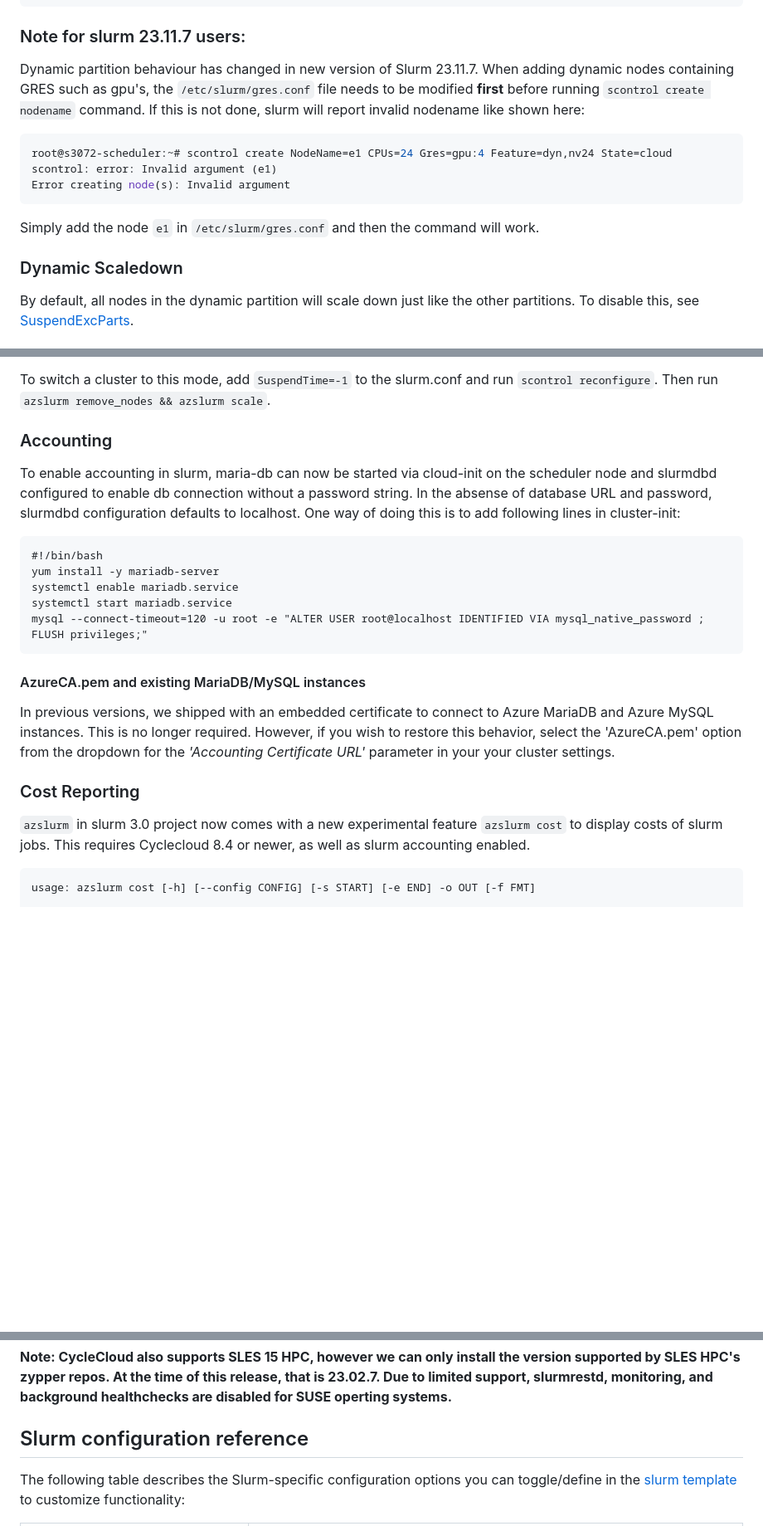
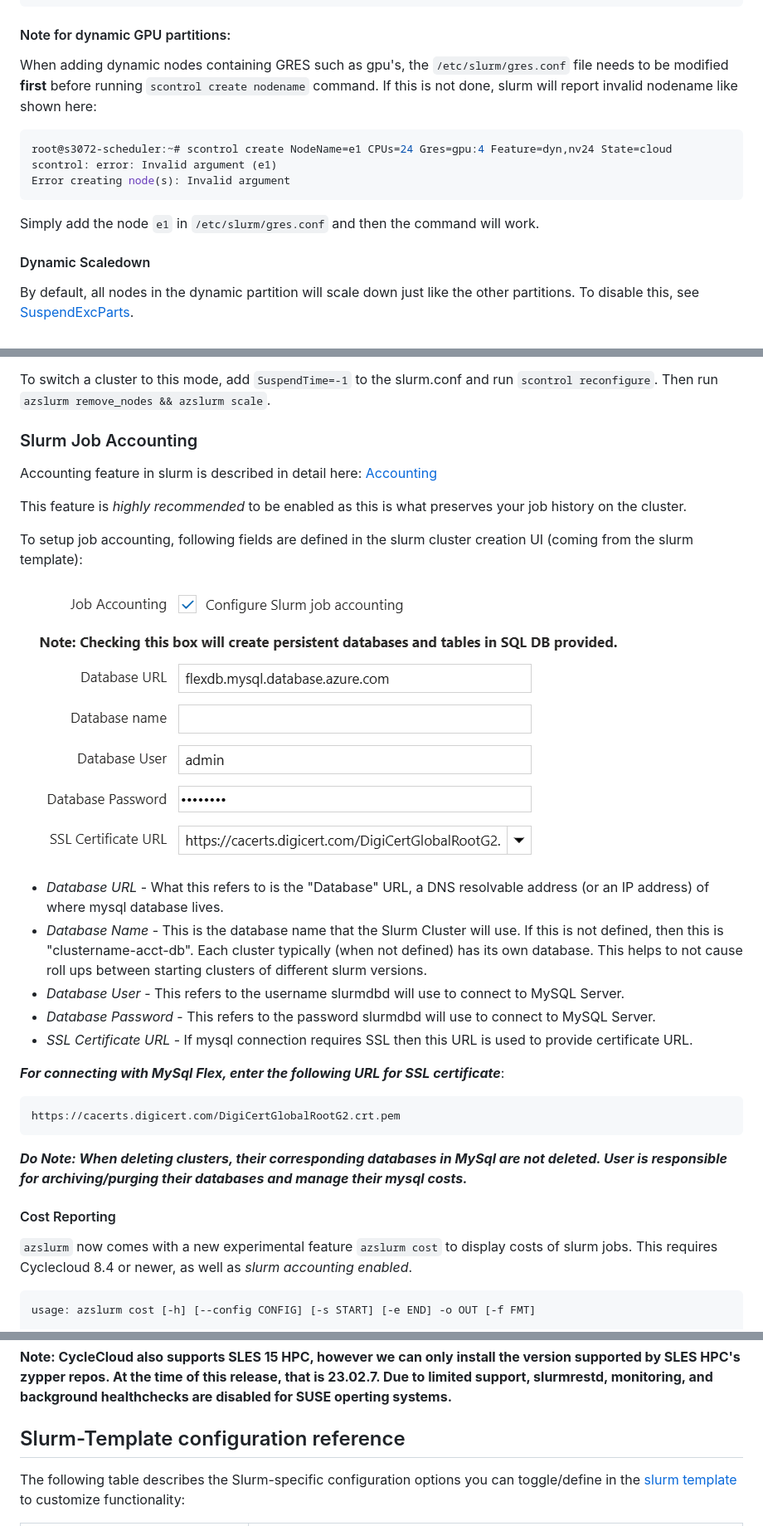
Before and after one commit to Azure/cyclecloud-slurm, a Markdown page: README.md, 3 parts joined by grey strips. Shown at 83% size. Drawn GitHub-style; pictures changed too: images/accounting.png (added); blank space fills up the shorter version.

Commit message:
Readme changes for 4.0.4 (#452)

````diff
--- a/README.md
+++ b/README.md
@@ -143,9 +142,9 @@ Multiple VM_Sizes are supported by default for dynamic partitions, and that is c
         Config.Multiselect = true
 ```
 
-### Note for slurm 23.11.7 users:
+#### Note for dynamic GPU partitions:
 
-Dynamic partition behaviour has changed in new version of Slurm 23.11.7. When adding dynamic nodes containing GRES such as gpu's, the `/etc/slurm/gres.conf` file needs to be modified **first** before
+When adding dynamic nodes containing GRES such as gpu's, the `/etc/slurm/gres.conf` file needs to be modified **first** before
 running `scontrol create nodename` command. If this is not done, slurm will report invalid nodename like shown here:
 
 ```bash
@@ -156,7 +155,7 @@ Error creating node(s): Invalid argument
 Simply add the node `e1` in `/etc/slurm/gres.conf` and then the command will work.
 
 
-### Dynamic Scaledown
+#### Dynamic Scaledown
 
 By default, all nodes in the dynamic partition will scale down just like the other partitions. To disable this, see [SuspendExcParts](https://slurm.schedmd.com/slurm.conf.html).
 
@@ -173,27 +172,37 @@ To start a cluster in this mode, simply add `SuspendTime=-1` to the additional s
 
 To switch a cluster to this mode, add `SuspendTime=-1` to the slurm.conf and run `scontrol reconfigure`. Then run `azslurm remove_nodes && azslurm scale`.
 
-### Accounting
+### Slurm Job Accounting
 
-To enable accounting in slurm, maria-db can now be started via cloud-init on the scheduler node and slurmdbd configured to enable db connection without a
-password string. In the absense of database URL and password, slurmdbd configuration defaults to localhost.
-One way of doing this is to add following lines in cluster-init:
+Accounting feature in slurm is described in detail here: [Accounting](https://slurm.schedmd.com/accounting.html)
+
+This feature is *highly recommended* to be enabled as this is what preserves your job history on the cluster.
+
+
+To setup job accounting, following fields are defined in the slurm cluster creation UI (coming from the slurm template):
+
+![Alt](/images/accounting.png "Slurm Accounting Setup")
+
+
+- *Database URL* - What this refers to is the "Database" URL, a DNS resolvable address (or an IP address) of where mysql database lives.
+- *Database Name* - This is the database name that the Slurm Cluster will use. If this is not defined, then this is "clustername-acct-db".
+                    Each cluster typically (when not defined) has its own database. This helps to not cause roll ups between starting clusters of different slurm versions.
+- *Database User* - This refers to the username slurmdbd will use to connect to MySQL Server.
+- *Database Password* - This refers to the password slurmdbd will use to connect to MySQL Server.
+- *SSL Certificate URL* - If mysql connection requires SSL then this URL is used to provide certificate URL.
+
+***For connecting with MySql Flex, enter the following URL for SSL certificate***:
 
 ```
-#!/bin/bash
-yum install -y mariadb-server
-systemctl enable mariadb.service
-systemctl start mariadb.service
-mysql --connect-timeout=120 -u root -e "ALTER USER root@localhost IDENTIFIED VIA mysql_native_password ; FLUSH privileges;"
+https://cacerts.digicert.com/DigiCertGlobalRootG2.crt.pem
 ```
 
-#### AzureCA.pem and existing MariaDB/MySQL instances
-In previous versions, we shipped with an embedded certificate to connect to Azure MariaDB and Azure MySQL instances. This is no longer required. However, if you wish to restore this behavior, select the 'AzureCA.pem' option from the dropdown for the _'Accounting Certificate URL'_ parameter in your your cluster settings.
+***Do Note: When deleting clusters, their corresponding databases in MySql are not deleted. User is responsible for archiving/purging their databases and manage their mysql costs.***
 
-### Cost Reporting
+#### Cost Reporting
 
-`azslurm` in slurm 3.0 project now comes with a new experimental feature `azslurm cost` to display costs of slurm jobs. This requires Cyclecloud 8.4 or newer, as well
-as slurm accounting enabled.
+`azslurm` now comes with a new experimental feature `azslurm cost` to display costs of slurm jobs. This requires Cyclecloud 8.4 or newer, as well
+as *slurm accounting enabled*.
 
 ```
 usage: azslurm cost [-h] [--config CONFIG] [-s START] [-e END] -o OUT [-f FMT]
@@ -407,7 +463,7 @@ Slurm and PMIX packages are fetched and downloaded exclusively from packages.mic
 
 **Note: CycleCloud also supports SLES 15 HPC, however we can only install the version supported by SLES HPC's zypper repos. At the time of this release, that is 23.02.7. Due to limited support, slurmrestd, monitoring, and background healthchecks are disabled for SUSE operting systems.**
 
-## Slurm configuration reference
+## Slurm-Template configuration reference
 
 The following table describes the Slurm-specific configuration options you can toggle/define in the [slurm template](templates/slurm.txt) to customize functionality:
 
````
Also changed, not shown: other parts of README.md (+61 -15 lines).
